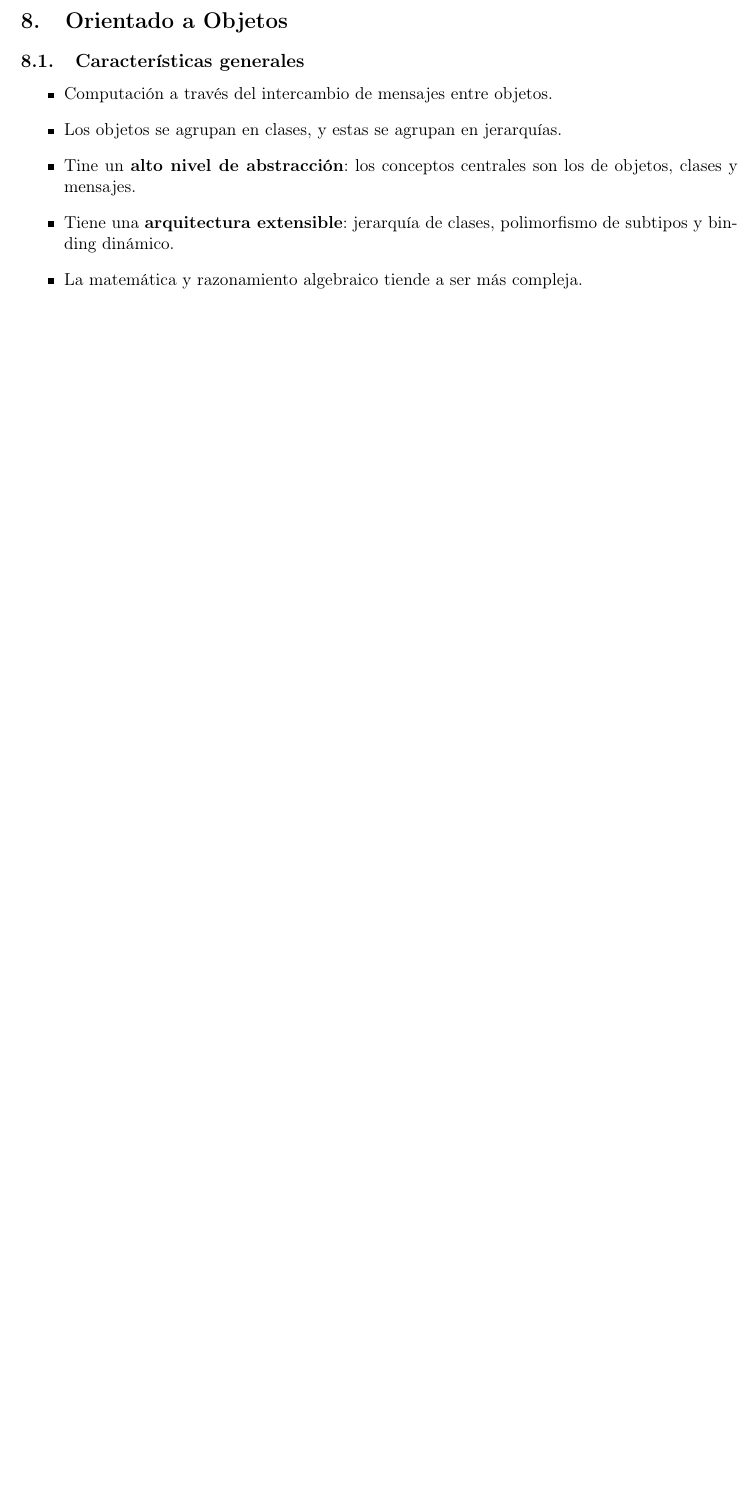
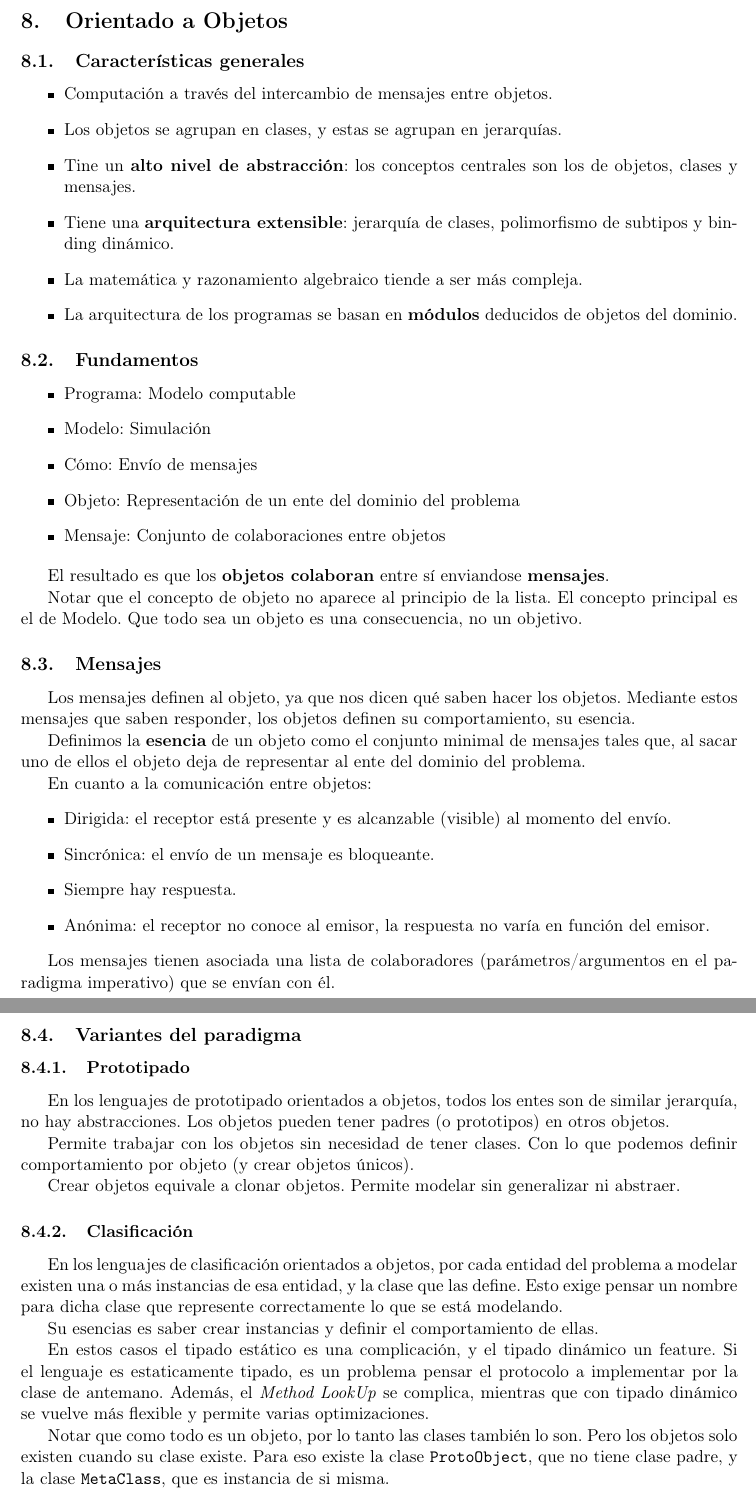
Before and after one commit to CubaWiki/PLP-resumen-iarcuschin, a LaTeX CV (resumen.tex, which reads objetos.tex): part of page 23 of 23 before the commit and two parts of pages 23 and 24 of 25 after it, the two joined at a grey line, cut so that both start at the same text, the shorter picture padded with empty space. Compiled offline with pdfLaTeX.

Commit message:
Clase de objetos

```diff
--- a/objetos.tex
+++ b/objetos.tex
@@ -8,4 +8,58 @@
   \item Tine un \xbf{alto nivel de abstracción}: los conceptos centrales son los de objetos, clases y mensajes.
   \item Tiene una \xbf{arquitectura extensible}: jerarquía de clases, polimorfismo de subtipos y binding dinámico.
   \item La matemática y razonamiento algebraico tiende a ser más compleja.
+  \item La arquitectura de los programas se basan en \xbf{módulos} deducidos de objetos del dominio.
 \end{itemize}
+
+\subsection{Fundamentos}
+
+\begin{itemize}
+  \item Programa: Modelo computable
+  \item Modelo: Simulación
+  \item Cómo: Envío de mensajes
+  \item Objeto: Representación de un ente del dominio del problema
+  \item Mensaje: Conjunto de colaboraciones entre objetos
+\end{itemize}
+
+El resultado es que los \xbf{objetos colaboran} entre sí enviandose \xbf{mensajes}.
+
+Notar que el concepto de objeto no aparece al principio de la lista. El concepto principal es el de Modelo. Que todo sea un objeto es una consecuencia, no un objetivo.
+
+\subsection{Mensajes}
+ Los mensajes definen al objeto, ya que nos dicen qué saben hacer los objetos.
+ Mediante estos mensajes que saben responder, los objetos definen su comportamiento, su esencia.
+
+ Definimos la \xbf{esencia} de un objeto como el conjunto minimal de mensajes tales que, al sacar uno de ellos el objeto deja de representar al ente del dominio del problema.
+
+ En cuanto a la comunicación entre objetos:
+\begin{itemize}
+  \item Dirigida: el receptor está presente y es alcanzable (visible) al momento del envío.
+  \item Sincrónica: el envío de un mensaje es bloqueante.
+  \item Siempre hay respuesta.
+  \item Anónima: el receptor no conoce al emisor, la respuesta no varía en función del emisor.
+\end{itemize}
+
+Los mensajes tienen asociada una lista de colaboradores (parámetros/argumentos en el paradigma imperativo) que se envían con él.
+
+\subsection{Variantes del paradigma}
+\subsubsection{Prototipado}
+
+En los lenguajes de prototipado orientados a objetos, todos los entes son de similar jerarquía, no hay abstracciones. Los objetos pueden tener padres (o prototipos) en otros objetos.
+
+Permite trabajar con los objetos sin necesidad de tener clases. Con lo que podemos definir comportamiento por objeto (y crear objetos únicos).
+
+Crear objetos equivale a clonar objetos. Permite modelar sin generalizar ni abstraer.
+
+\subsubsection{Clasificación}
+
+En los lenguajes de clasificación orientados a objetos, por cada entidad del problema a modelar existen una o más instancias de esa entidad, y la clase que las define. Esto exige pensar un nombre para dicha clase que represente correctamente lo que se está modelando.
+
+Su esencias es saber crear instancias y definir el comportamiento de ellas.
+
+En estos casos el tipado estático es una complicación, y el tipado dinámico un feature. Si el lenguaje es estaticamente tipado, es un problema pensar el protocolo a implementar por la clase de antemano. Además, el \xit{Method LookUp} se complica, mientras que con tipado dinámico se vuelve más flexible y permite varias optimizaciones.
+
+Notar que como todo es un objeto, por lo tanto las clases también lo son. Pero los objetos solo existen cuando su clase existe. Para eso existe la clase \xtt{ProtoObject}, que no tiene clase padre, y la clase \xtt{MetaClass}, que es instancia de si misma.
+
+\paragraph{Relación de subclasificación}
+
+Permite decir que hay conceptos más abstractos que otros. Una subclase es algo más concreto que una super clase.
@@ -11,0 +107 @@
+      \item Si es en objetos distintos, falta un objeto. \xbf{Forwarding}.
```
Also changed, not shown: objetos.tex (49 more changed lines).
